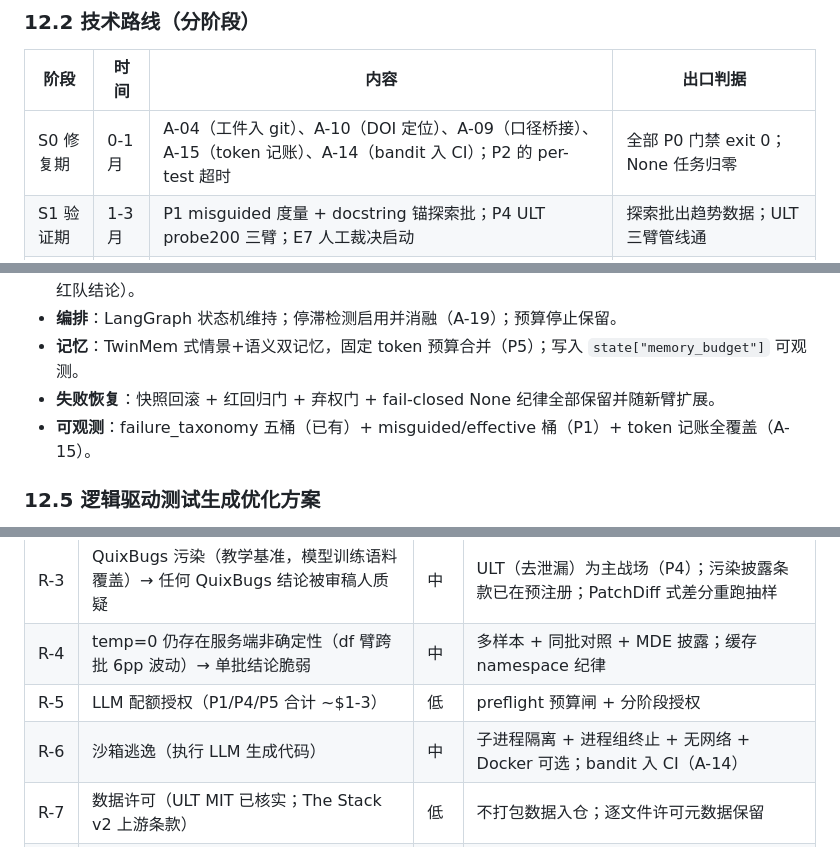
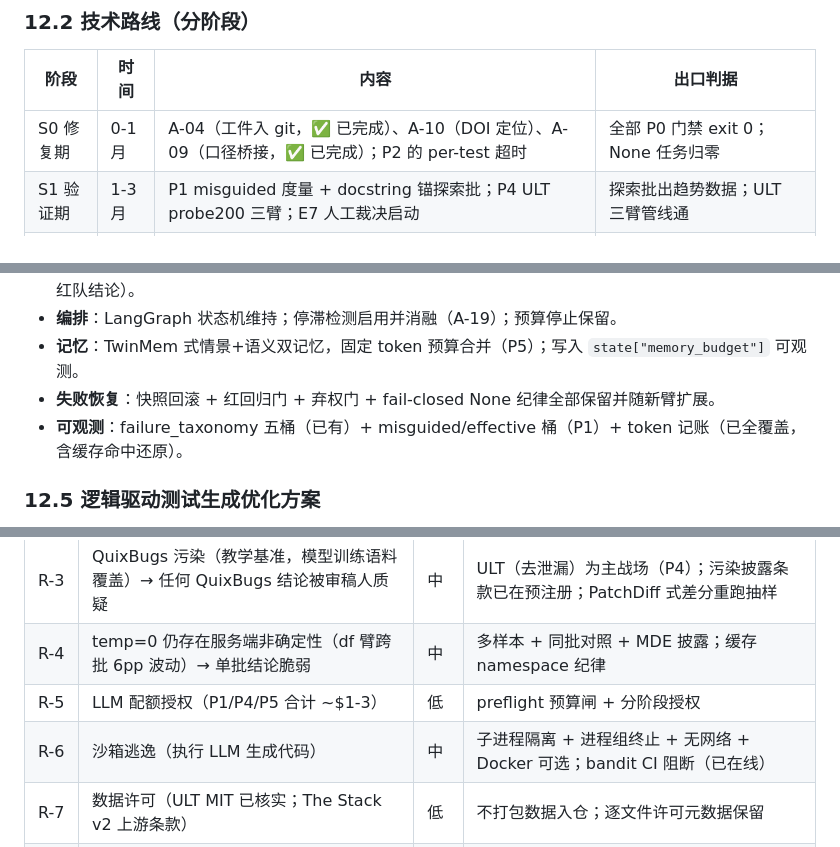
Before and after one commit to 1956178912/AITester, a Markdown page: docs/reviews/INDEPENDENT_SYSTEMATIC_REVIEW_2026-10-17.md, 3 parts joined by grey strips. Drawn GitHub-style.

```diff
--- a/docs/reviews/INDEPENDENT_SYSTEMATIC_REVIEW_2026-10-17.md
+++ b/docs/reviews/INDEPENDENT_SYSTEMATIC_REVIEW_2026-10-17.md
@@ -711,7 +711,7 @@ Planner（LLM：输入域/输出域/前置/后置/边界 + SpecExpr 受限表达
 
 | 阶段 | 时间 | 内容 | 出口判据 |
 |---|---|---|---|
-| S0 修复期 | 0-1 月 | A-04（工件入 git）、A-10（DOI 定位）、A-09（口径桥接）、A-15（token 记账）、A-14（bandit 入 CI）；P2 的 per-test 超时 | 全部 P0 门禁 exit 0；None 任务归零 |
+| S0 修复期 | 0-1 月 | A-04（工件入 git，✅ 已完成）、A-10（DOI 定位）、A-09（口径桥接，✅ 已完成）；P2 的 per-test 超时 | 全部 P0 门禁 exit 0；None 任务归零 |
 | S1 验证期 | 1-3 月 | P1 misguided 度量 + docstring 锚探索批；P4 ULT probe200 三臂；E7 人工裁决启动 | 探索批出趋势数据；ULT 三臂管线通 |
 | S2 决胜期 | 3-5 月 | P1 预注册三臂正式跑批（QuixBugs 41）；P4 ULT 500 分层预注册；P5 等预算记忆臂 | 按预注册三态判定出结论（可阴性） |
 | S3 发表期 | 5-8 月 | 支柱 B 清单开源 + TestGenEval-Lite 伪影演示；论文主结果整合；Data Availability 定稿 | ≥1 篇一手 venue 投稿；artifact 包可异地复现 |
@@ -731,7 +731,7 @@ Planner（LLM：输入域/输出域/前置/后置/边界 + SpecExpr 受限表达
 - **编排**：LangGraph 状态机维持；停滞检测启用并消融（A-19）；预算停止保留。
 - **记忆**：TwinMem 式情景+语义双记忆，固定 token 预算合并（P5）；写入 `state["memory_budget"]` 可观测。
 - **失败恢复**：快照回滚 + 红回归门 + 弃权门 + fail-closed None 纪律全部保留并随新臂扩展。
-- **可观测**：failure_taxonomy 五桶（已有）+ misguided/effective 桶（P1）+ token 记账全覆盖（A-15）。
+- **可观测**：failure_taxonomy 五桶（已有）+ misguided/effective 桶（P1）+ token 记账（已全覆盖，含缓存命中还原）。
 
 ### 12.5 逻辑驱动测试生成优化方案
 
@@ -789,7 +789,7 @@ seeds + env_snapshot + git sha + Dockerfile.repro + SHA256SUMS + `make reproduce
 | R-3 | QuixBugs 污染（教学基准，模型训练语料覆盖）→ 任何 QuixBugs 结论被审稿人质疑 | 中 | ULT（去泄漏）为主战场（P4）；污染披露条款已在预注册；PatchDiff 式差分重跑抽样 |
 | R-4 | temp=0 仍存在服务端非确定性（df 臂跨批 6pp 波动）→ 单批结论脆弱 | 中 | 多样本 + 同批对照 + MDE 披露；缓存 namespace 纪律 |
 | R-5 | LLM 配额授权（P1/P4/P5 合计 ~$1-3） | 低 | preflight 预算闸 + 分阶段授权 |
-| R-6 | 沙箱逃逸（执行 LLM 生成代码） | 中 | 子进程隔离 + 进程组终止 + 无网络 + Docker 可选；bandit 入 CI（A-14） |
+| R-6 | 沙箱逃逸（执行 LLM 生成代码） | 中 | 子进程隔离 + 进程组终止 + 无网络 + Docker 可选；bandit CI 阻断（已在线） |
 | R-7 | 数据许可（ULT MIT 已核实；The Stack v2 上游条款） | 低 | 不打包数据入仓；逐文件许可元数据保留 |
 | R-8 | 多智能体编排的"过度声明"风险（引用前沿 MAS 正面结果背书） | 中 | 论文措辞纪律：编排增益主张以本项目等预算对照为准，不得引用任务不同构的前沿结果 |
 | R-9 | 人工裁决引入评分者偏差 | 低 | 共享 rubric + 双盲 + κ 门槛 |
```
Also changed, not shown: other parts of docs/reviews/INDEPENDENT_SYSTEMATIC_REVIEW_2026-10-17.md (+9 -9 lines).
